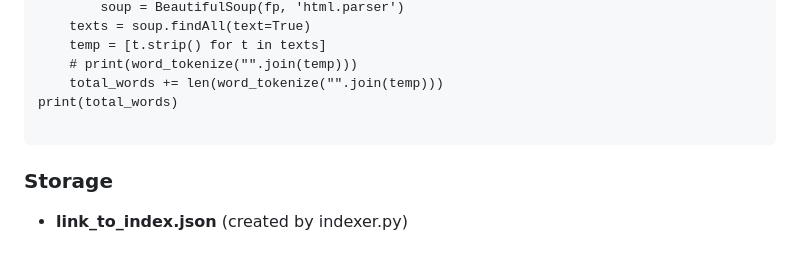
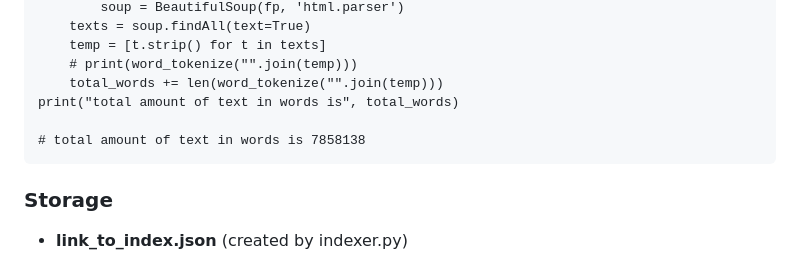
Before and after one commit to jaeihn/Corpus-Annotation-MIT-OpenCourseware, a Markdown page: corpus_readme.md, the part around the change. Rendered like a GitHub page.

Commit message:
add_tot_word_20230304_v2

````diff
--- a/corpus_readme.md
+++ b/corpus_readme.md
@@ -47,8 +47,9 @@ for f in existing_files:
     temp = [t.strip() for t in texts]
     # print(word_tokenize("".join(temp)))
     total_words += len(word_tokenize("".join(temp)))
-print(total_words)
+print("total amount of text in words is", total_words)
 
+# total amount of text in words is 7858138
 ```
 
 ### Storage
````
